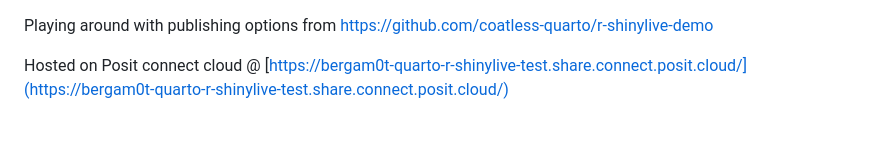
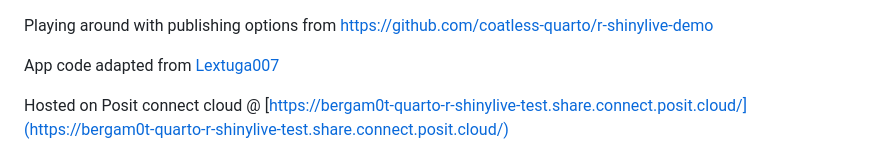
Before and after one commit to Bergam0t/quarto_r_shinylive_test, a Markdown page: README.md, the part around the change. Rendered like a GitHub page; blank space fills up the shorter version.

```diff
--- a/README.md
+++ b/README.md
@@ -1,4 +1,6 @@
 Playing around with publishing options from https://github.com/coatless-quarto/r-shinylive-demo
+
+App code adapted from [Lextuga007](https://github.com/Lextuga007/testing-reports)
 
 Hosted on Posit connect cloud @ [https://bergam0t-quarto-r-shinylive-test.share.connect.posit.cloud/](https://bergam0t-quarto-r-shinylive-test.share.connect.posit.cloud/)
 
```
